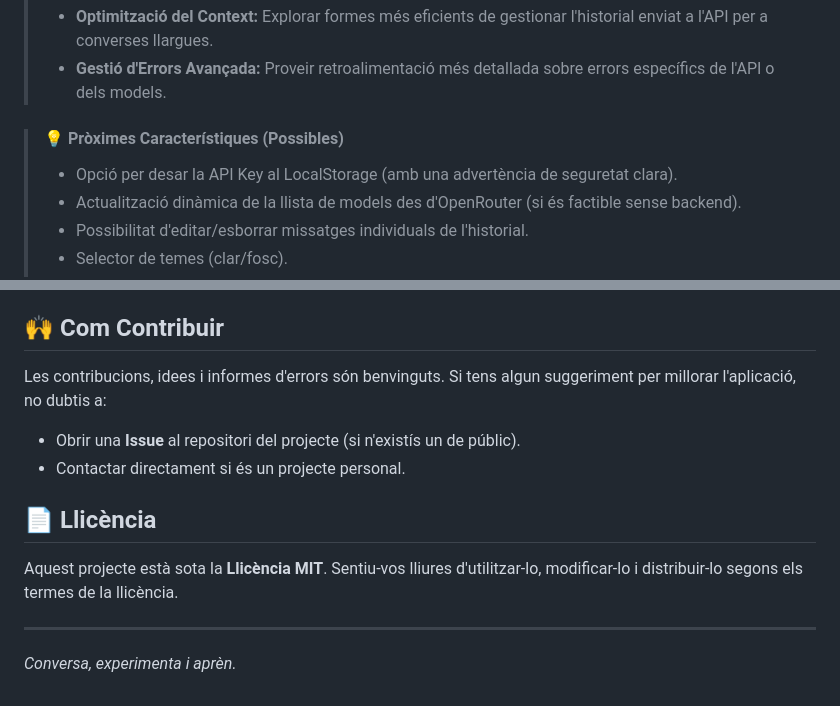
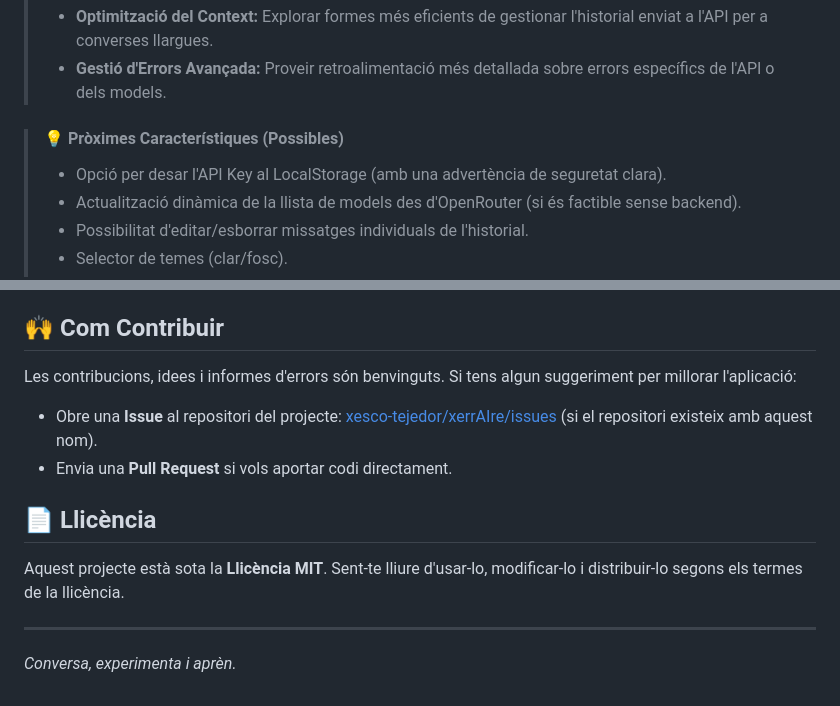
Before and after one commit to Xesco-Tejedor/xerrAIre, a Markdown page: readMe.md, 2 parts joined by grey strips. Rendered like a GitHub page.

```diff
--- a/readMe.md
+++ b/readMe.md
@@ -64,7 +57,7 @@ Aquest projecte és una eina útil que pot continuar creixent.
 > *   **Gestió d'Errors Avançada:** Proveir retroalimentació més detallada sobre errors específics de l'API o dels models.
 
 > #### 💡 Pròximes Característiques (Possibles)
-> *   Opció per desar la API Key al LocalStorage (amb una advertència de seguretat clara).
+> *   Opció per desar l'API Key al LocalStorage (amb una advertència de seguretat clara).
 > *   Actualització dinàmica de la llista de models des d'OpenRouter (si és factible sense backend).
 > *   Possibilitat d'editar/esborrar missatges individuals de l'historial.
 > *   Selector de temes (clar/fosc).
@@ -80,13 +73,13 @@ Aquest projecte és una eina útil que pot continuar creixent.
 
 ## 🙌 Com Contribuir
 
-Les contribucions, idees i informes d'errors són benvinguts. Si tens algun suggeriment per millorar l'aplicació, no dubtis a:
-*   Obrir una **Issue** al repositori del projecte (si n'existís un de públic).
-*   Contactar directament si és un projecte personal.
+Les contribucions, idees i informes d'errors són benvinguts. Si tens algun suggeriment per millorar l'aplicació:
+*   Obre una **Issue** al repositori del projecte: [xesco-tejedor/xerrAIre/issues](https://github.com/xesco-tejedor/xerrAIre/issues) (si el repositori existeix amb aquest nom).
+*   Envia una **Pull Request** si vols aportar codi directament.
 
 ## 📄 Llicència
 
-Aquest projecte està sota la **Llicència MIT**. Sentiu-vos lliures d'utilitzar-lo, modificar-lo i distribuir-lo segons els termes de la llicència.
+Aquest projecte està sota la **Llicència MIT**. Sent-te lliure d'usar-lo, modificar-lo i distribuir-lo segons els termes de la llicència.
 
 ---
 _Conversa, experimenta i aprèn._
```
Also changed, not shown: other parts of readMe.md (+17 -24 lines).
